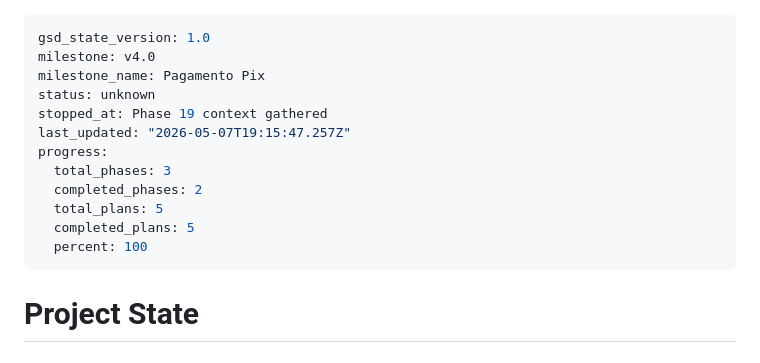
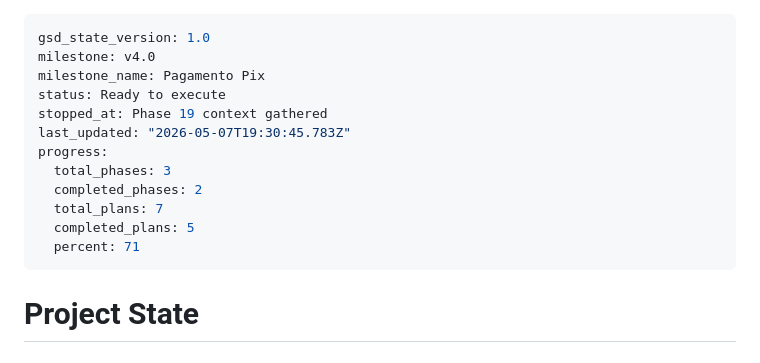
Before and after one commit to AlvaroRumpel/vida_ativa, a Markdown page: .planning/STATE.md, the part around the change. GitHub-like rendering.

Commit message:
docs(19): add research, validation, and plans

```diff
--- a/.planning/STATE.md
+++ b/.planning/STATE.md
@@ -2,15 +2,15 @@
 gsd_state_version: 1.0
 milestone: v4.0
 milestone_name: Pagamento Pix
-status: unknown
+status: Ready to execute
 stopped_at: Phase 19 context gathered
-last_updated: "2026-05-07T19:15:47.257Z"
+last_updated: "2026-05-07T19:30:45.783Z"
 progress:
   total_phases: 3
   completed_phases: 2
-  total_plans: 5
+  total_plans: 7
   completed_plans: 5
-  percent: 100
+  percent: 71
 ---
 
 # Project State
```
Also changed, not shown: 2 other files.
